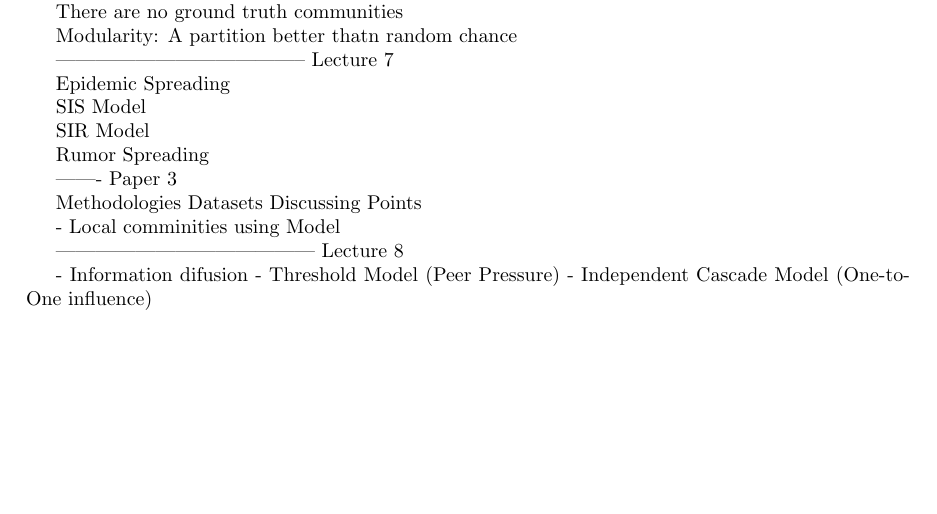
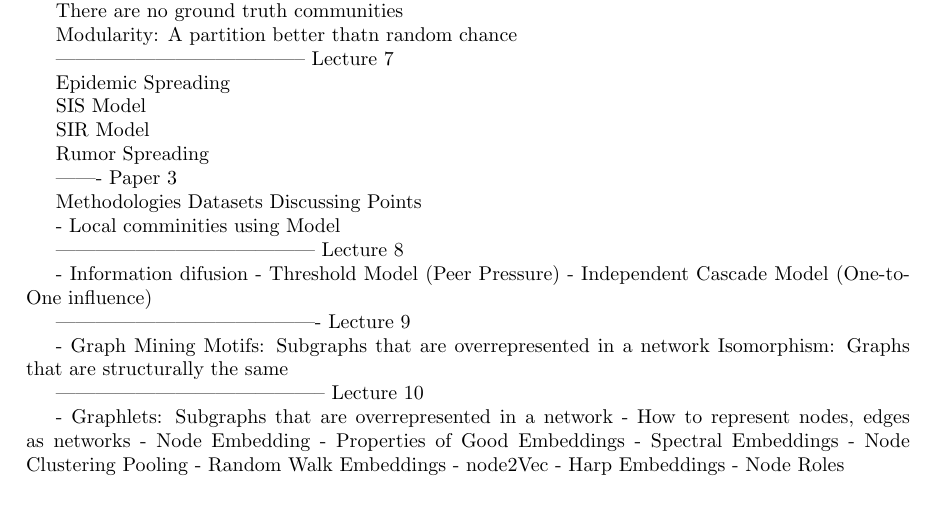
Before and after one commit to yadderace/ai-labs, a LaTeX document (network-science/lectures/lectures.tex): part of page 2 of 2, cut so that both start at the same text. Compiled offline with pdfLaTeX.

Commit message:
Update of network science

```diff
--- a/network-science/lectures/lectures.tex
+++ b/network-science/lectures/lectures.tex
@@ -191,5 +191,22 @@ Discussing Points
   - Threshold Model (Peer Pressure)
   - Independent Cascade Model (One-to-One influence)
 
+---------------------------------------- Lecture 9
 
+- Graph Mining
+Motifs: Subgraphs that are overrepresented in a network
+Isomorphism: Graphs that are structurally the same
+
+----------------------------------------- Lecture 10
+
+- Graphlets: Subgraphs that are overrepresented in a network
+- How to represent nodes, edges as networks
+- Node Embedding
+- Properties of Good Embeddings
+- Spectral Embeddings
+- Node Clustering Pooling
+- Random Walk Embeddings
+- node2Vec
+- Harp Embeddings
+- Node Roles
 \end{document}
```
Also changed, not shown: network-science/lectures/lectures.pdf, 3 other files.
